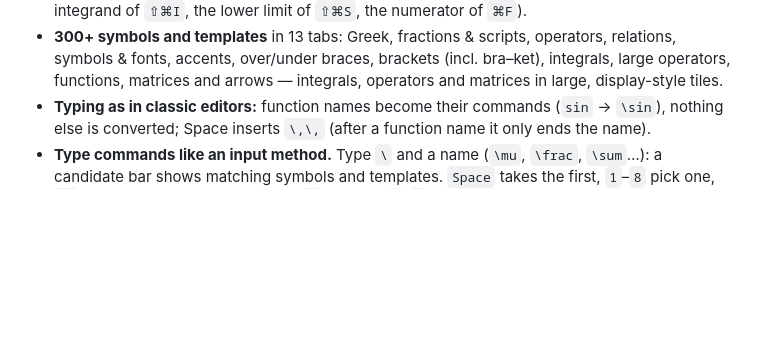
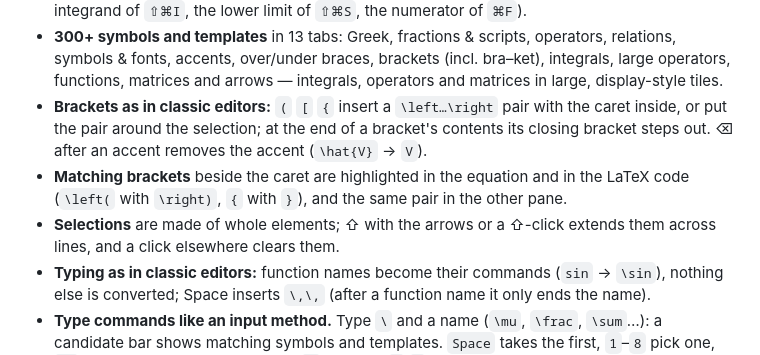
Before and after one commit to HaiXuan-Lin/Visual-Typist, a Markdown page: README.md, the part around the change. GitHub-like rendering; blank space fills up the shorter version.

```diff
--- a/README.md
+++ b/README.md
@@ -28,6 +28,13 @@ and export to PDF, PNG, SVG, LaTeX or MathML.
   symbols & fonts, accents, over/under braces, brackets (incl. bra–ket), integrals, large
   operators, functions, matrices and arrows — integrals, operators and matrices in large,
   display-style tiles.
+- **Brackets as in classic editors:** `(` `[` `{` insert a `\left…\right` pair with the caret
+  inside, or put the pair around the selection; at the end of a bracket's contents its closing
+  bracket steps out. ⌫ after an accent removes the accent (`\hat{V}` → `V`).
+- **Matching brackets** beside the caret are highlighted in the equation and in the LaTeX code
+  (`\left(` with `\right)`, `{` with `}`), and the same pair in the other pane.
+- **Selections** are made of whole elements; ⇧ with the arrows or a ⇧-click extends them across
+  lines, and a click elsewhere clears them.
 - **Typing as in classic editors:** function names become their commands (`sin` → `\sin`),
   nothing else is converted; Space inserts `\,\,` (after a function name it only ends the name).
 - **Type commands like an input method.** Type `\` and a name (`\mu`, `\frac`, `\sum`…): a
```
Also changed, not shown: Einstein-equation.png (added), 5 other files.
